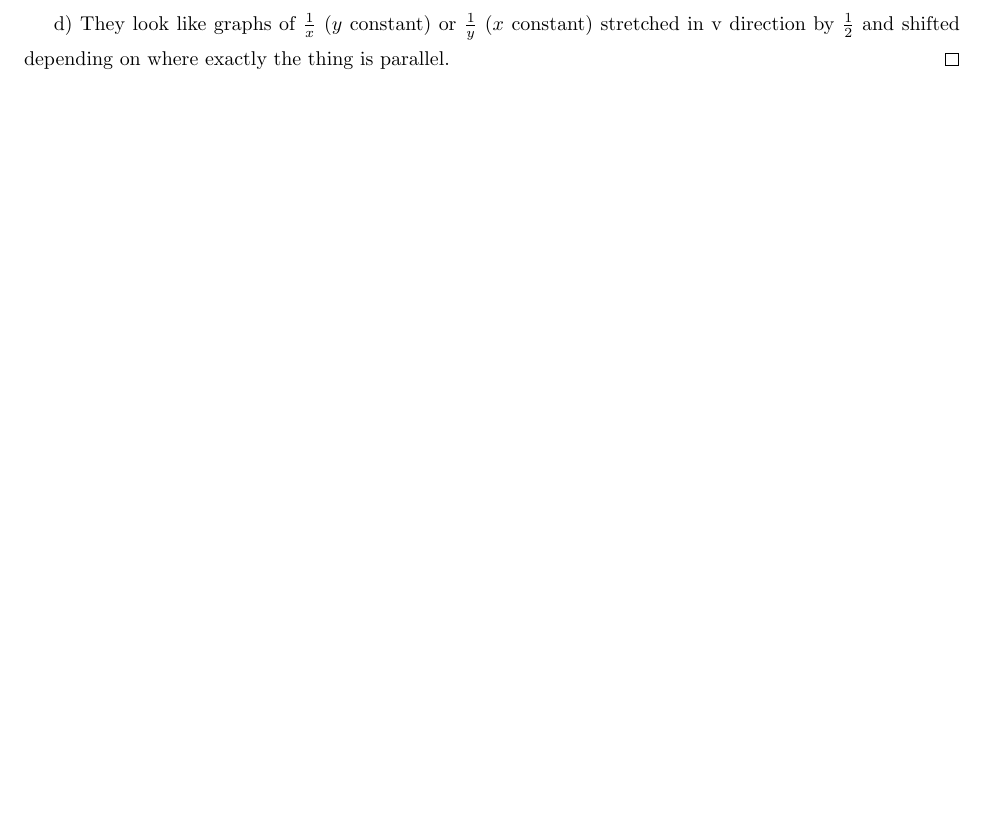
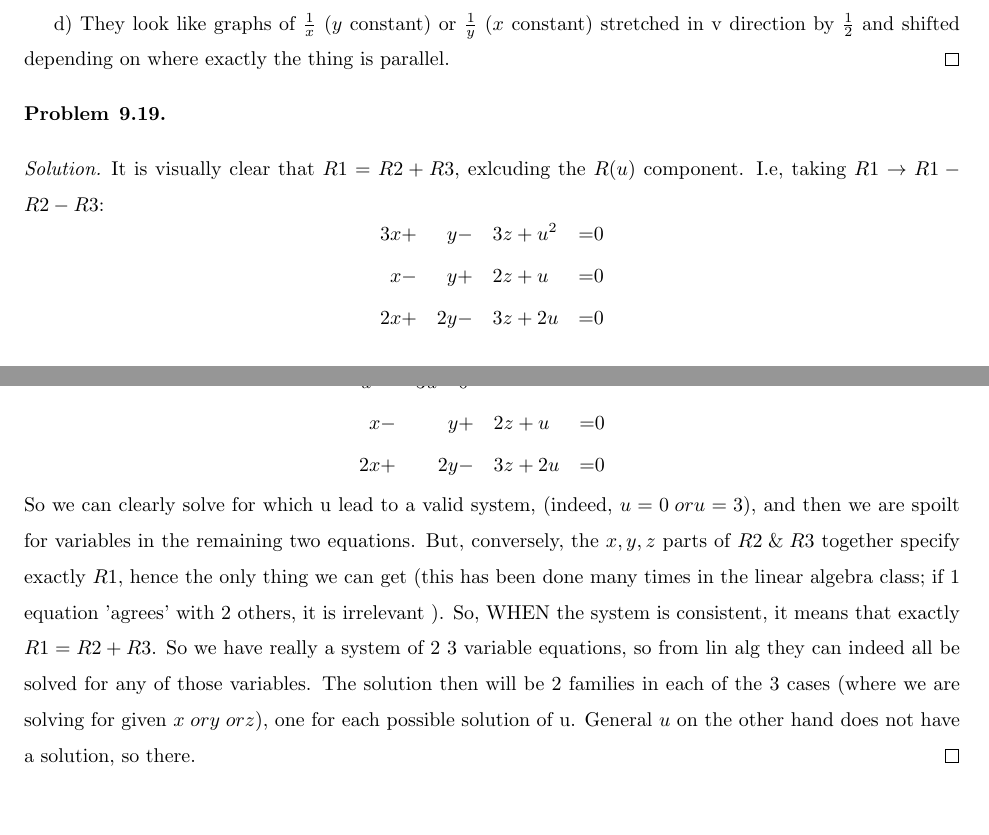
Before and after one commit to dasnovumPhilippicae/Latex, a LaTeX problem sheet (20410/PSET_4/PSET_4.tex): part of page 2 of 2 before the commit and two parts of pages 2 and 3 of 3 after it, the two joined at a grey line, cut so that both start at the same text, the shorter picture padded with empty space. The pictures show the PDF file 20410/PSET_4/PSET_4.pdf that the author committed with the source.

Commit message:
Did 9.19

```diff
--- a/20410/PSET_4/PSET_4.tex
+++ b/20410/PSET_4/PSET_4.tex
@@ -129,4 +130,24 @@
 
     d) They look like graphs of $\frac{1}{x}$ ($y$ constant) or $\frac{1}{y}$ ($x$ constant) stretched in v direction by $\frac{1}{2}$ and shifted depending on where exactly the thing is parallel.
 \end{solution}
+\begin{problem}{9.19}
+\end{problem}
+\begin{solution}
+    It is visually clear that $R1 = R2 + R3$, exlcuding the $R(u)$ component. I.e, taking $R1 \rightarrow R1 - R2 - R3$:
+    \[
+    \begin{alignat*}{4}
+            3x & + &  y & - & 3z & + u^{2} & = & 0 \\
+             x & - &  y & + &  2z & + u & = &  0\\
+             2x & + & 2y & - & 3z & + 2u & = & 0
+     \end{alignat*}
+     \]
+     \[
+     \begin{alignat*}{4}
+        u^{2} & - & 3u = & 0 \\
+         x & - &  y & + &  2z & + u & = & 0  \\
+         2x & + & 2y & - & 3z & + 2u & = & 0
+ \end{alignat*}
+    \]
+    So we  can clearly solve for which u lead to a valid system, (indeed, $u = 0 \spa or u = 3$), and then we are spoilt for variables in the remaining two equations. But, conversely, the $x, y, z$ parts of $R2 \spa \& \spa R3$ together specify exactly $R1$, hence the only thing we can get (this has been done many times in the linear algebra class; if 1 equation 'agrees' with 2 others, it is irrelevant ). So, WHEN the system is consistent, it means that exactly $R1 = R2 +R3$. So we have really a system of 2 3 variable equations, so from lin alg they can indeed all be solved for any of those variables. The solution then will be 2 families in each of the 3 cases (where we are solving for given $x \spa or y \spa or z$), one for each possible solution of u. General $u$ on the other hand does not have a solution, so there.
+\end{solution}
 \end{document}
```
Also changed, not shown: 20410/PSET_4/PSET_4.pdf, 20410/PSET_4/PSET_4.tex (1 more changed lines), 5 other files.
